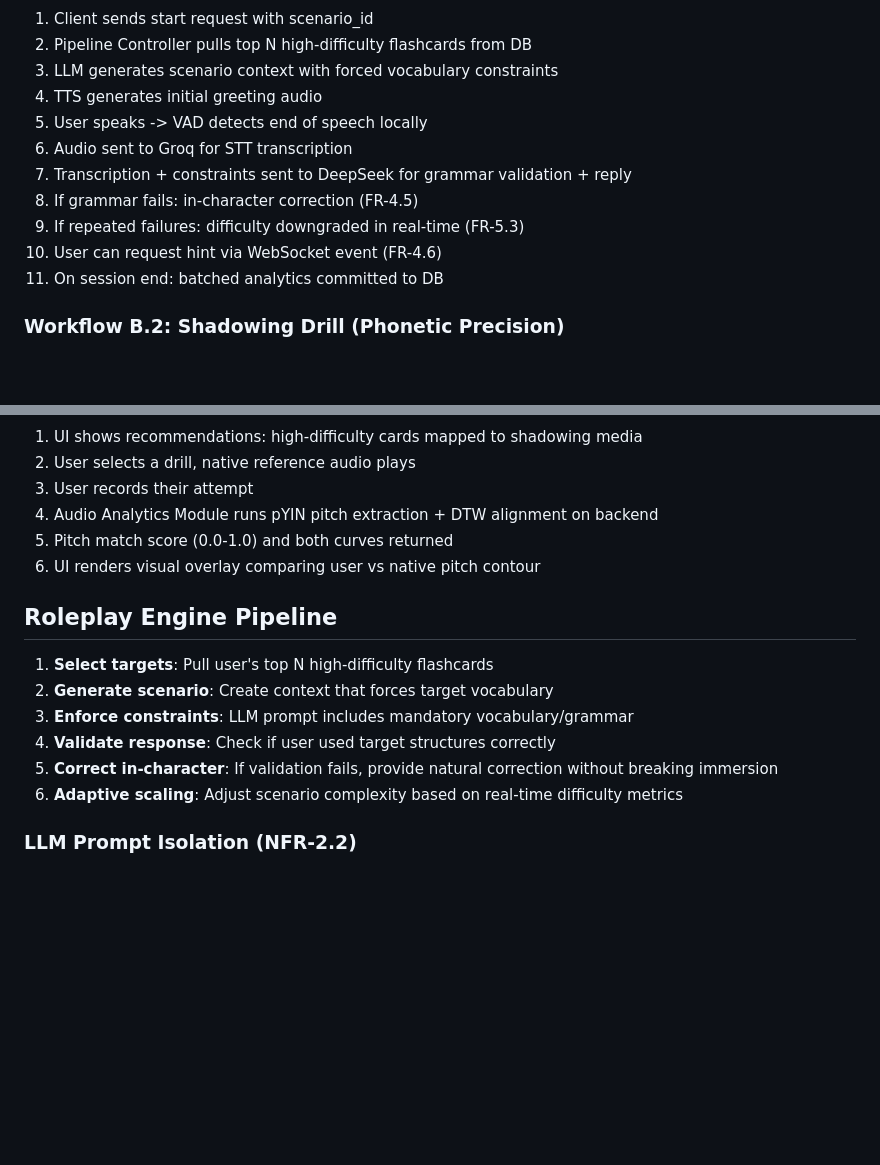
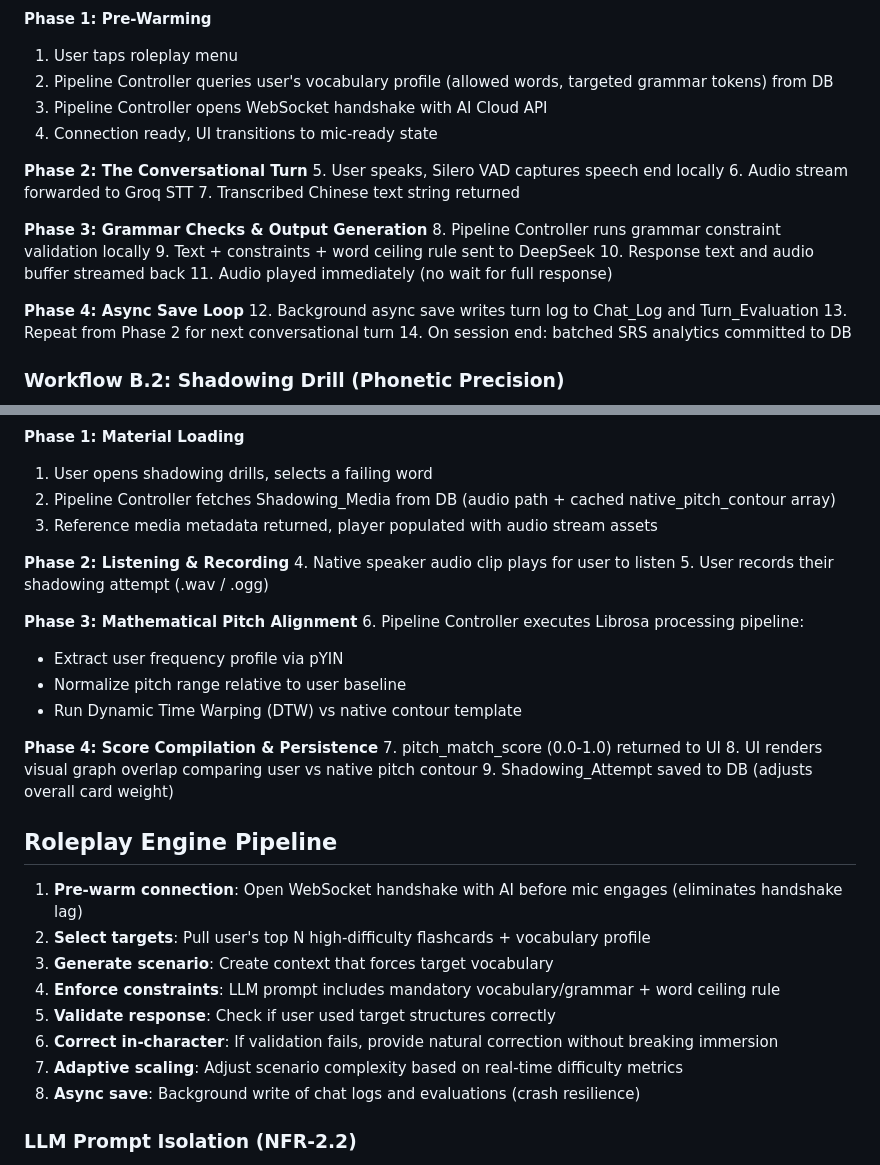
Before and after one commit to noeEdwin/Hoid, a Markdown page: AGENTS.md, 2 parts joined by grey strips. Drawn GitHub-style; blank space fills up the shorter version.

````diff
--- a/AGENTS.md
+++ b/AGENTS.md
@@ -273,16 +290,26 @@ flowchart TD
 ```
 
-1. Client sends start request with scenario_id
-2. Pipeline Controller pulls top N high-difficulty flashcards from DB
-3. LLM generates scenario context with forced vocabulary constraints
-4. TTS generates initial greeting audio
-5. User speaks -> VAD detects end of speech locally
-6. Audio sent to Groq for STT transcription
-7. Transcription + constraints sent to DeepSeek for grammar validation + reply
-8. If grammar fails: in-character correction (FR-4.5)
-9. If repeated failures: difficulty downgraded in real-time (FR-5.3)
-10. User can request hint via WebSocket event (FR-4.6)
-11. On session end: batched analytics committed to DB
+**Phase 1: Pre-Warming**
+1. User taps roleplay menu
+2. Pipeline Controller queries user's vocabulary profile (allowed words, targeted grammar tokens) from DB
+3. Pipeline Controller opens WebSocket handshake with AI Cloud API
+4. Connection ready, UI transitions to mic-ready state
+
+**Phase 2: The Conversational Turn**
+5. User speaks, Silero VAD captures speech end locally
+6. Audio stream forwarded to Groq STT
+7. Transcribed Chinese text string returned
+
+**Phase 3: Grammar Checks & Output Generation**
+8. Pipeline Controller runs grammar constraint validation locally
+9. Text + constraints + word ceiling rule sent to DeepSeek
+10. Response text and audio buffer streamed back
+11. Audio played immediately (no wait for full response)
+
+**Phase 4: Async Save Loop**
+12. Background async save writes turn log to Chat_Log and Turn_Evaluation
+13. Repeat from Phase 2 for next conversational turn
+14. On session end: batched SRS analytics committed to DB
 
 ### Workflow B.2: Shadowing Drill (Phonetic Precision)
 
@@ -299,20 +342,35 @@ flowchart TD
 ```
 
-1. UI shows recommendations: high-difficulty cards mapped to shadowing media
-2. User selects a drill, native reference audio plays
-3. User records their attempt
-4. Audio Analytics Module runs pYIN pitch extraction + DTW alignment on backend
-5. Pitch match score (0.0-1.0) and both curves returned
-6. UI renders visual overlay comparing user vs native pitch contour
+**Phase 1: Material Loading**
+1. User opens shadowing drills, selects a failing word
+2. Pipeline Controller fetches Shadowing_Media from DB (audio path + cached native_pitch_contour array)
+3. Reference media metadata returned, player populated with audio stream assets
+
+**Phase 2: Listening & Recording**
+4. Native speaker audio clip plays for user to listen
+5. User records their shadowing attempt (.wav / .ogg)
+
+**Phase 3: Mathematical Pitch Alignment**
+6. Pipeline Controller executes Librosa processing pipeline:
+   - Extract user frequency profile via pYIN
+   - Normalize pitch range relative to user baseline
+   - Run Dynamic Time Warping (DTW) vs native contour template
+
+**Phase 4: Score Compilation & Persistence**
+7. pitch_match_score (0.0-1.0) returned to UI
+8. UI renders visual graph overlap comparing user vs native pitch contour
+9. Shadowing_Attempt saved to DB (adjusts overall card weight)
 
 ## Roleplay Engine Pipeline
 
-1. **Select targets**: Pull user's top N high-difficulty flashcards
-2. **Generate scenario**: Create context that forces target vocabulary
-3. **Enforce constraints**: LLM prompt includes mandatory vocabulary/grammar
-4. **Validate response**: Check if user used target structures correctly
-5. **Correct in-character**: If validation fails, provide natural correction without breaking immersion
-6. **Adaptive scaling**: Adjust scenario complexity based on real-time difficulty metrics
+1. **Pre-warm connection**: Open WebSocket handshake with AI before mic engages (eliminates handshake lag)
+2. **Select targets**: Pull user's top N high-difficulty flashcards + vocabulary profile
+3. **Generate scenario**: Create context that forces target vocabulary
+4. **Enforce constraints**: LLM prompt includes mandatory vocabulary/grammar + word ceiling rule
+5. **Validate response**: Check if user used target structures correctly
+6. **Correct in-character**: If validation fails, provide natural correction without breaking immersion
+7. **Adaptive scaling**: Adjust scenario complexity based on real-time difficulty metrics
+8. **Async save**: Background write of chat logs and evaluations (crash resilience)
 
 ### LLM Prompt Isolation (NFR-2.2)
 - System instructions separated from user inputs
````
Also changed, not shown: other parts of AGENTS.md (+53 -20 lines).
